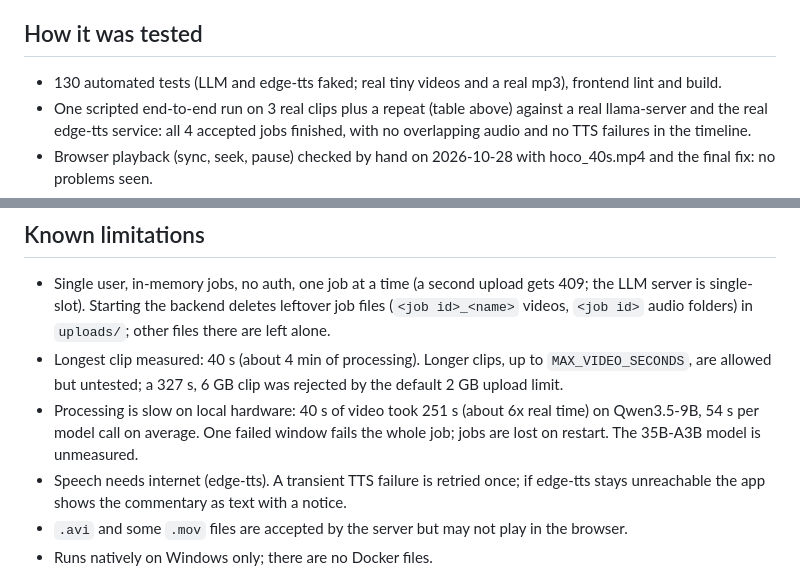
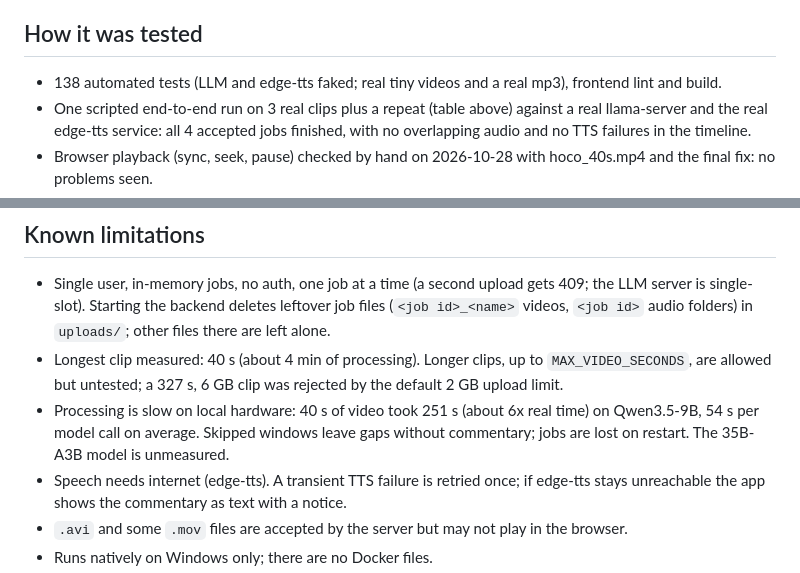
Before and after one commit to ryanphan07/lionhype, a Markdown page: README.md, 2 parts joined by grey strips. GitHub-like rendering.

```diff
--- a/README.md
+++ b/README.md
@@ -95,7 +95,7 @@ Measured with `backend/scripts/benchmark.py` on Windows 11, Qwen3.5-9B Q4_K_M vi
 Run on 2026-10-28 with `LLM_JSON_SCHEMA=true` (the default): 0 unusable-reply retries in 5 model calls, about 54 s per call. The earlier run without the fix needed 3 retries in 9 calls (40 s clip: 299 s). hoco2026.MOV (327 s, 6 GB) was rejected by the default 2 GB upload limit in the earlier run and was not re-run.
 
 ## How it was tested
-- 130 automated tests (LLM and edge-tts faked; real tiny videos and a real mp3), frontend lint and build.
+- 138 automated tests (LLM and edge-tts faked; real tiny videos and a real mp3), frontend lint and build.
 - One scripted end-to-end run on 3 real clips plus a repeat (table above) against a real llama-server and the real edge-tts service: all 4 accepted jobs finished, with no overlapping audio and no TTS failures in the timeline.
 - Browser playback (sync, seek, pause) checked by hand on 2026-10-28 with hoco_40s.mp4 and the final fix: no problems seen.
 - Untested: commentary quality (judged by ear and eye only), clips longer than 40 s, the 35B-A3B model, other machines.
@@ -110,7 +110,7 @@ Run on 2026-10-28 with `LLM_JSON_SCHEMA=true` (the default): 0 unusable-reply re
 ## Known limitations
 - Single user, in-memory jobs, no auth, one job at a time (a second upload gets 409; the LLM server is single-slot). Starting the backend deletes leftover job files (`<job id>_<name>` videos, `<job id>` audio folders) in `uploads/`; other files there are left alone.
 - Longest clip measured: 40 s (about 4 min of processing). Longer clips, up to `MAX_VIDEO_SECONDS`, are allowed but untested; a 327 s, 6 GB clip was rejected by the default 2 GB upload limit.
-- Processing is slow on local hardware: 40 s of video took 251 s (about 6x real time) on Qwen3.5-9B, 54 s per model call on average. One failed window fails the whole job; jobs are lost on restart. The 35B-A3B model is unmeasured.
+- Processing is slow on local hardware: 40 s of video took 251 s (about 6x real time) on Qwen3.5-9B, 54 s per model call on average. Skipped windows leave gaps without commentary; jobs are lost on restart. The 35B-A3B model is unmeasured.
 - Speech needs internet (edge-tts). A transient TTS failure is retried once; if edge-tts stays unreachable the app shows the commentary as text with a notice.
 - `.avi` and some `.mov` files are accepted by the server but may not play in the browser.
 - Runs natively on Windows only; there are no Docker files.
```
Also changed, not shown: other parts of README.md (+4 -4 lines), docs/CONVENTIONS.md (+1 -1 lines), docs/STATE.md (+6 -6 lines).
